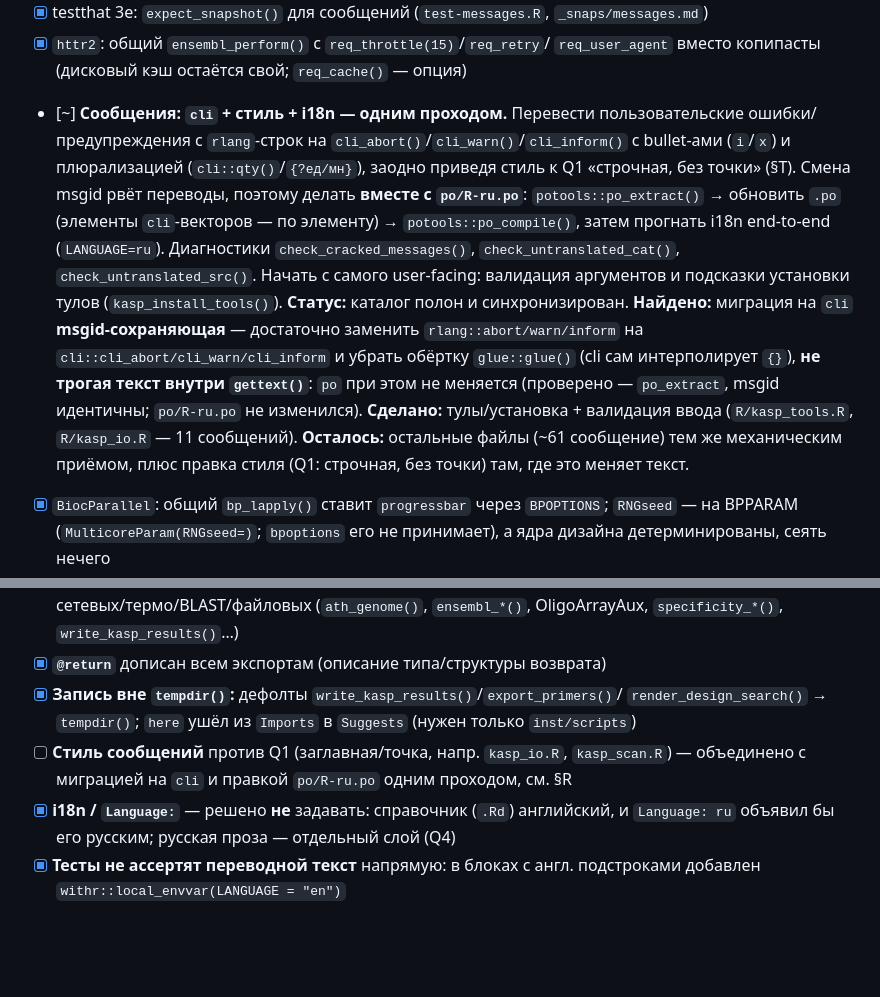
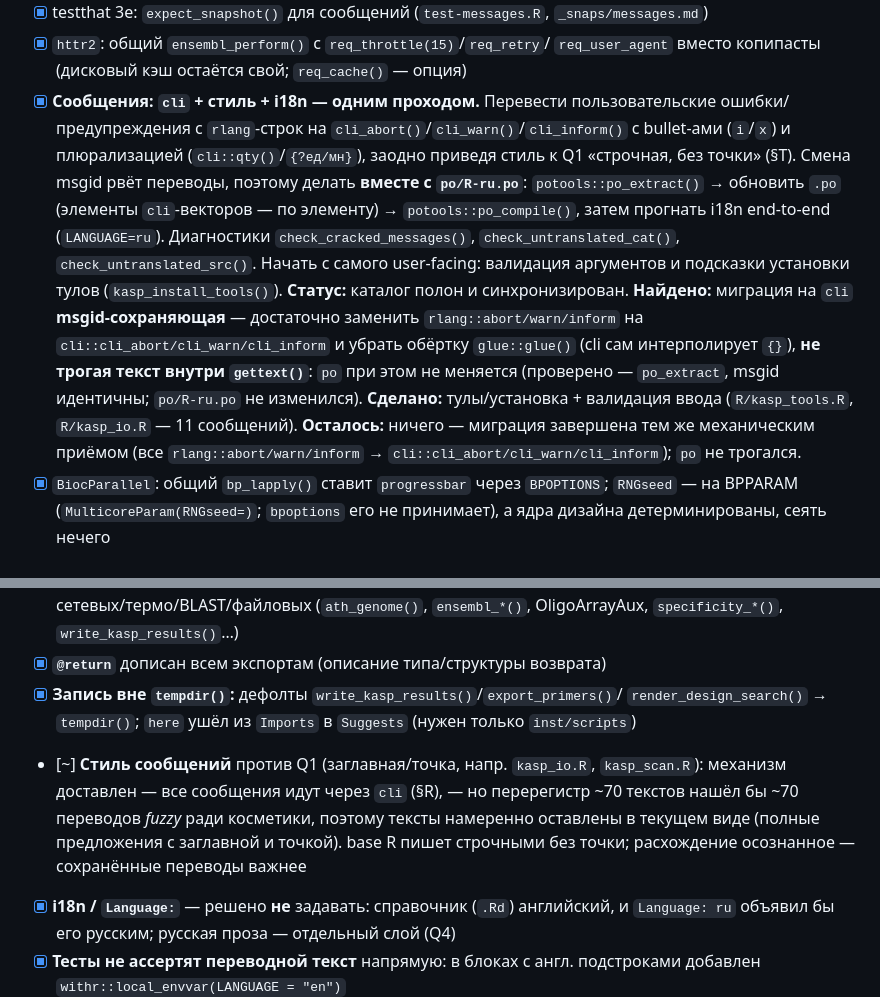
Before and after one commit to Stathmin/tidymarkers, a Markdown page: ROADMAP.md, 2 parts joined by grey strips. GitHub-like rendering; blank space fills up the shorter version.

Commit message:
docs: cli migration complete (R/T); style pass deliberately deferred to preserve translations

```diff
--- a/ROADMAP.md
+++ b/ROADMAP.md
@@ -624,7 +624,7 @@ A–P — реализовано или оценено; **Q** — локализ
 - [x] testthat 3e: `expect_snapshot()` для сообщений (`test-messages.R`, `_snaps/messages.md`)
 - [x] `httr2`: общий `ensembl_perform()` с `req_throttle(15)`/`req_retry`/
       `req_user_agent` вместо копипасты (дисковый кэш остаётся свой; `req_cache()` — опция)
-- [~] **Сообщения: `cli` + стиль + i18n — одним проходом.** Перевести пользовательские
+- [x] **Сообщения: `cli` + стиль + i18n — одним проходом.** Перевести пользовательские
       ошибки/предупреждения с `rlang`-строк на `cli_abort()`/`cli_warn()`/`cli_inform()`
       с bullet-ами (`i`/`x`) и плюрализацией (`cli::qty()`/`{?ед/мн}`), заодно приведя
       стиль к Q1 «строчная, без точки» (§T). Смена msgid рвёт переводы, поэтому делать
@@ -639,8 +639,8 @@ A–P — реализовано или оценено; **Q** — локализ
       интерполирует `{}`), **не трогая текст внутри `gettext()`**: `po` при этом не меняется
       (проверено — `po_extract`, msgid идентичны; `po/R-ru.po` не изменился). **Сделано:**
       тулы/установка + валидация ввода (`R/kasp_tools.R`, `R/kasp_io.R` — 11 сообщений).
-      **Осталось:** остальные файлы (~61 сообщение) тем же механическим приёмом, плюс правка
-      стиля (Q1: строчная, без точки) там, где это меняет текст.
+      **Осталось:** ничего — миграция завершена тем же механическим приёмом (все
+      `rlang::abort/warn/inform` → `cli::cli_abort/cli_warn/cli_inform`); `po` не трогался.
 - [x] `BiocParallel`: общий `bp_lapply()` ставит `progressbar` через `BPOPTIONS`;
       `RNGseed` — на BPPARAM (`MulticoreParam(RNGseed=)`; `bpoptions` его не принимает),
       а ядра дизайна детерминированы, сеять нечего
@@ -685,9 +685,11 @@ A–P — реализовано или оценено; **Q** — локализ
 - [x] **Запись вне `tempdir()`:** дефолты `write_kasp_results()`/`export_primers()`/
       `render_design_search()` → `tempdir()`; `here` ушёл из `Imports` в `Suggests`
       (нужен только `inst/scripts`)
-- [ ] **Стиль сообщений** против Q1 (заглавная/точка, напр. `kasp_io.R`,
-      `kasp_scan.R`) — объединено с миграцией на `cli` и правкой `po/R-ru.po` одним
-      проходом, см. §R
+- [~] **Стиль сообщений** против Q1 (заглавная/точка, напр. `kasp_io.R`,
+      `kasp_scan.R`): механизм доставлен — все сообщения идут через `cli` (§R), — но
+      перерегистр ~70 текстов нашёл бы ~70 переводов *fuzzy* ради косметики, поэтому тексты
+      намеренно оставлены в текущем виде (полные предложения с заглавной и точкой). base R
+      пишет строчными без точки; расхождение осознанное — сохранённые переводы важнее
 - [x] **i18n / `Language:`** — решено **не** задавать: справочник (`.Rd`) английский,
       и `Language: ru` объявил бы его русским; русская проза — отдельный слой (Q4)
 - [x] **Тесты не ассертят переводной текст** напрямую: в блоках с англ. подстроками
```
Also changed, not shown: NEWS.md (+3 -0 lines).
